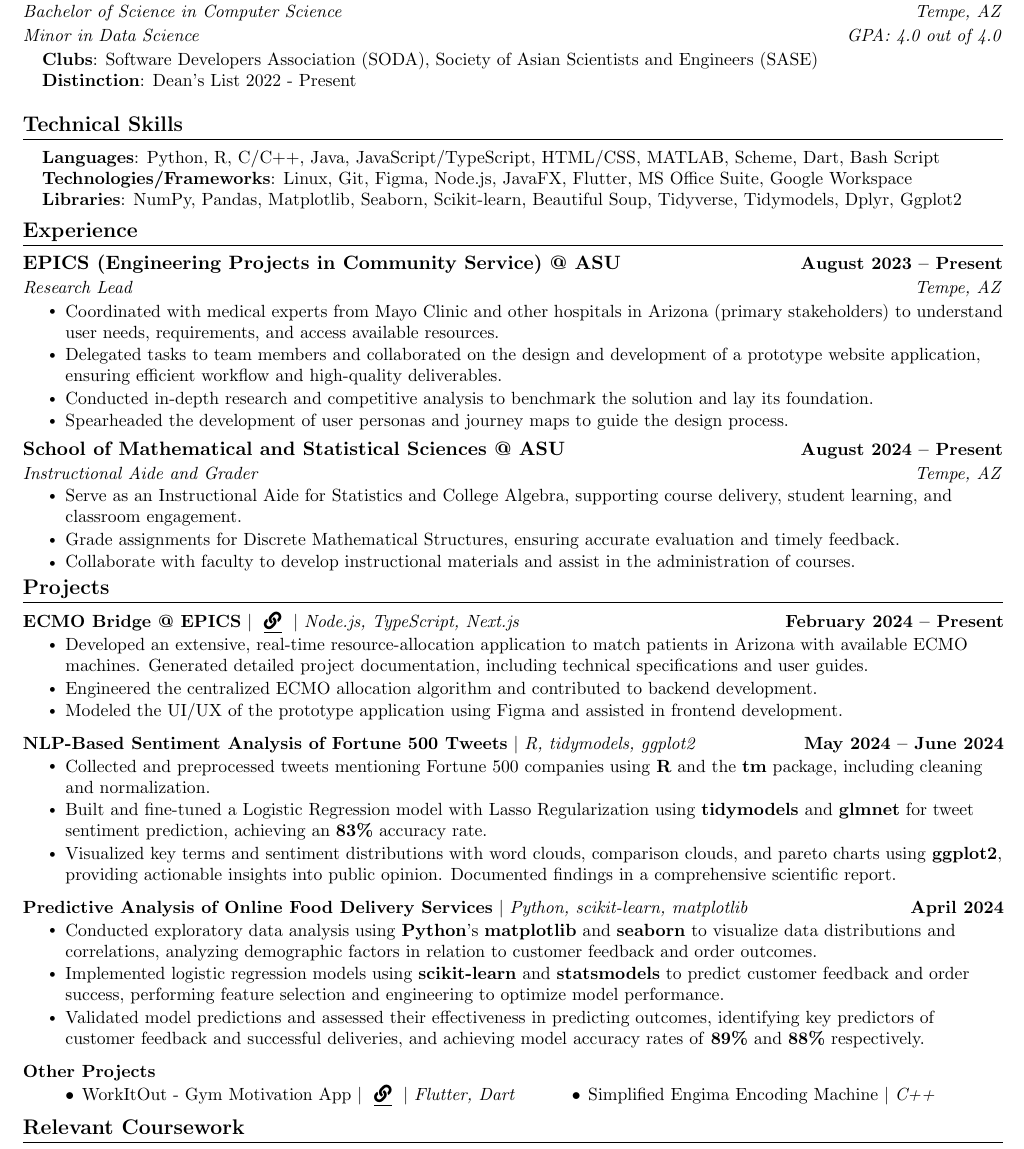
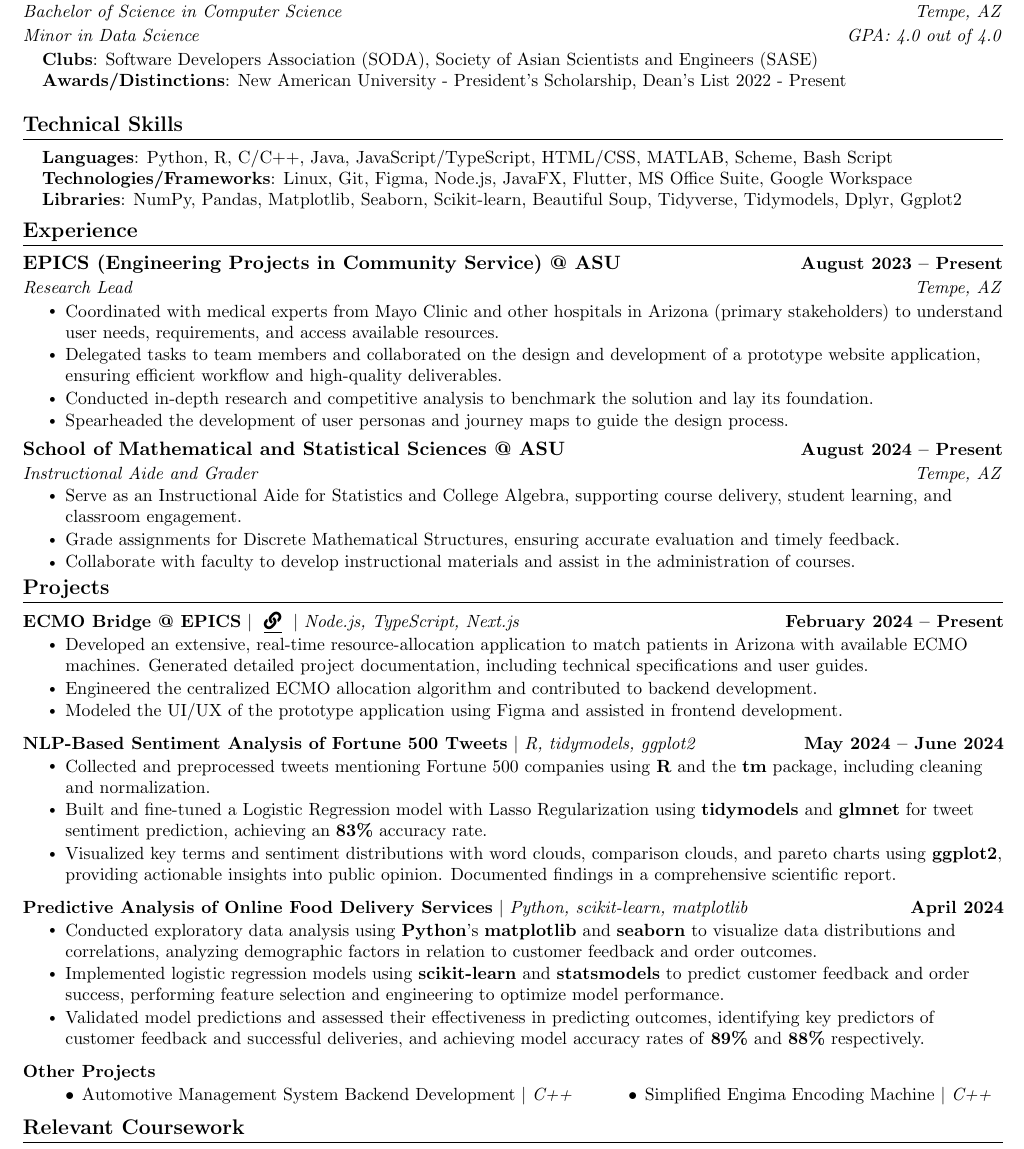
Before and after one commit to anujprabhu01/anujprabhu01, a LaTeX CV (resume/latex/main.tex): part of the page, cut so that both start at the same text. Compiled offline with pdfLaTeX.

Commit message:
update resume

```diff
--- a/resume/latex/main.tex
+++ b/resume/latex/main.tex
@@ -154,7 +154,7 @@
       \begin{itemize}[leftmargin=0.15in, label={}]
     \small{\item{
      \textbf{Clubs}{: Software Developers Association (SODA), Society of Asian Scientists and Engineers (SASE)} \\
-     \textbf{Distinction}{: Dean's List 2022 - Present} \\
+     \textbf{Awards/Distinctions}{: New American University - President's Scholarship, Dean's List 2022 - Present} \\
     }}
  \end{itemize}
   \resumeSubHeadingListEnd
@@ -163,7 +163,7 @@
 \section{Technical Skills}
  \begin{itemize}[leftmargin=0.15in, label={}]
     \small{\item{
-     \textbf{Languages}{: Python, R, C/C++, Java, JavaScript/TypeScript, HTML/CSS, MATLAB, Scheme, Dart, Bash Script} \\
+     \textbf{Languages}{: Python, R, C/C++, Java, JavaScript/TypeScript, HTML/CSS, MATLAB, Scheme, Bash Script} \\
      \textbf{Technologies/Frameworks}{: Linux, Git, Figma, Node.js, JavaFX, Flutter, MS Office Suite, Google Workspace} \\
      \textbf{Libraries}{: NumPy, Pandas, Matplotlib, Seaborn, Scikit-learn, Beautiful Soup, Tidyverse, Tidymodels, Dplyr, Ggplot2} \\
     }}
@@ -229,7 +229,7 @@
         \resumeProjectHeading{\textbf{Other Projects}}{}
         \vspace{-7pt}
         \begin{itemize}
-    \small\textbullet \hspace{1pt} WorkItOut - Gym Motivation App $|$ \hspace{0pt} \href{https://www.youtube.com/watch?v=vZfCeqaOPIw}{\underline{\faLink}} \hspace{0pt} $|$ \emph{Flutter, Dart} \hspace{25pt} \small\textbullet \hspace{1pt} Simplified Engima Encoding Machine $|$ \emph{C++}
+    \small\textbullet \hspace{1pt} Automotive Management System Backend Development $|$ \emph{C++} \hspace{25pt} \small\textbullet \hspace{1pt} Simplified Engima Encoding Machine $|$ \emph{C++}
         \end{itemize}
 
 
```
